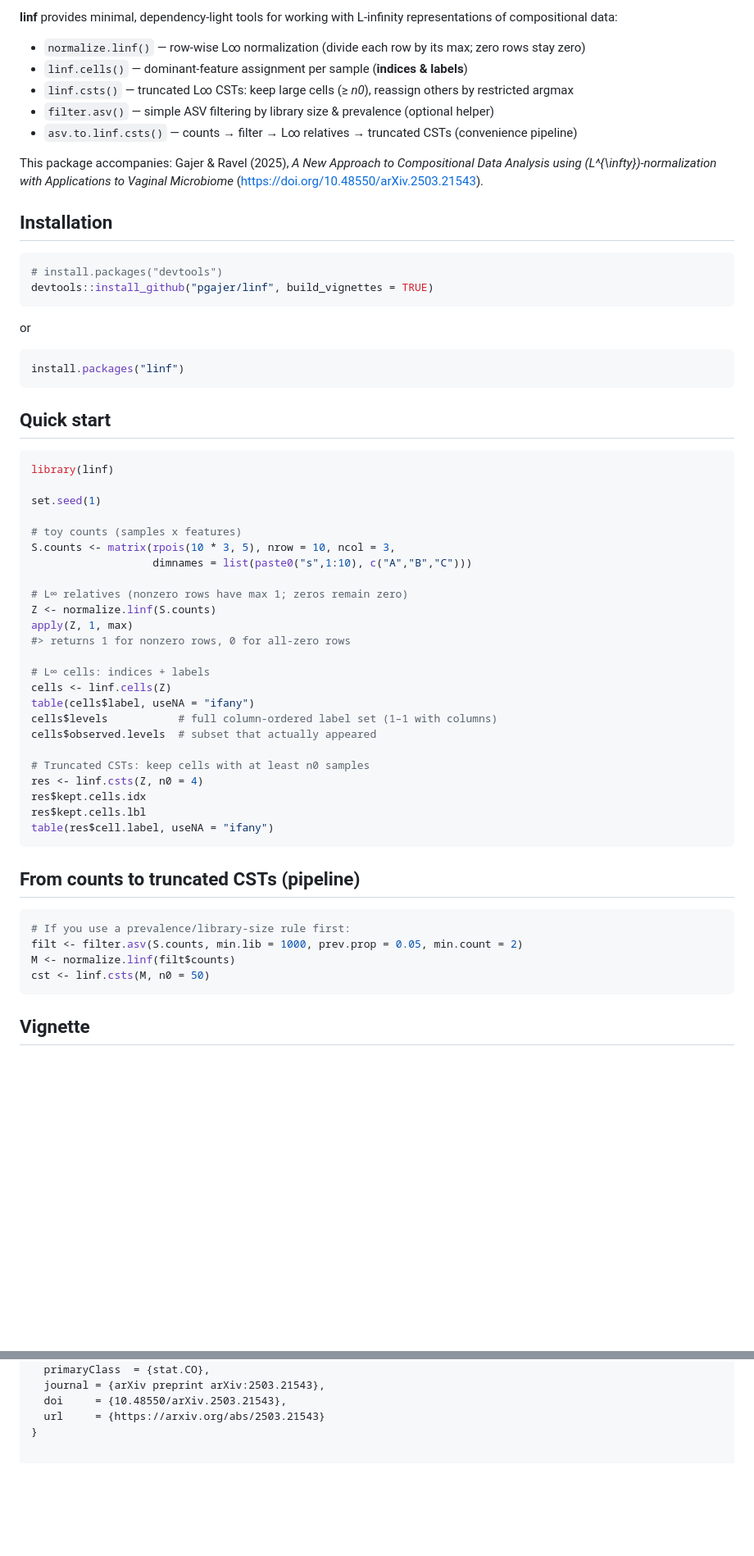
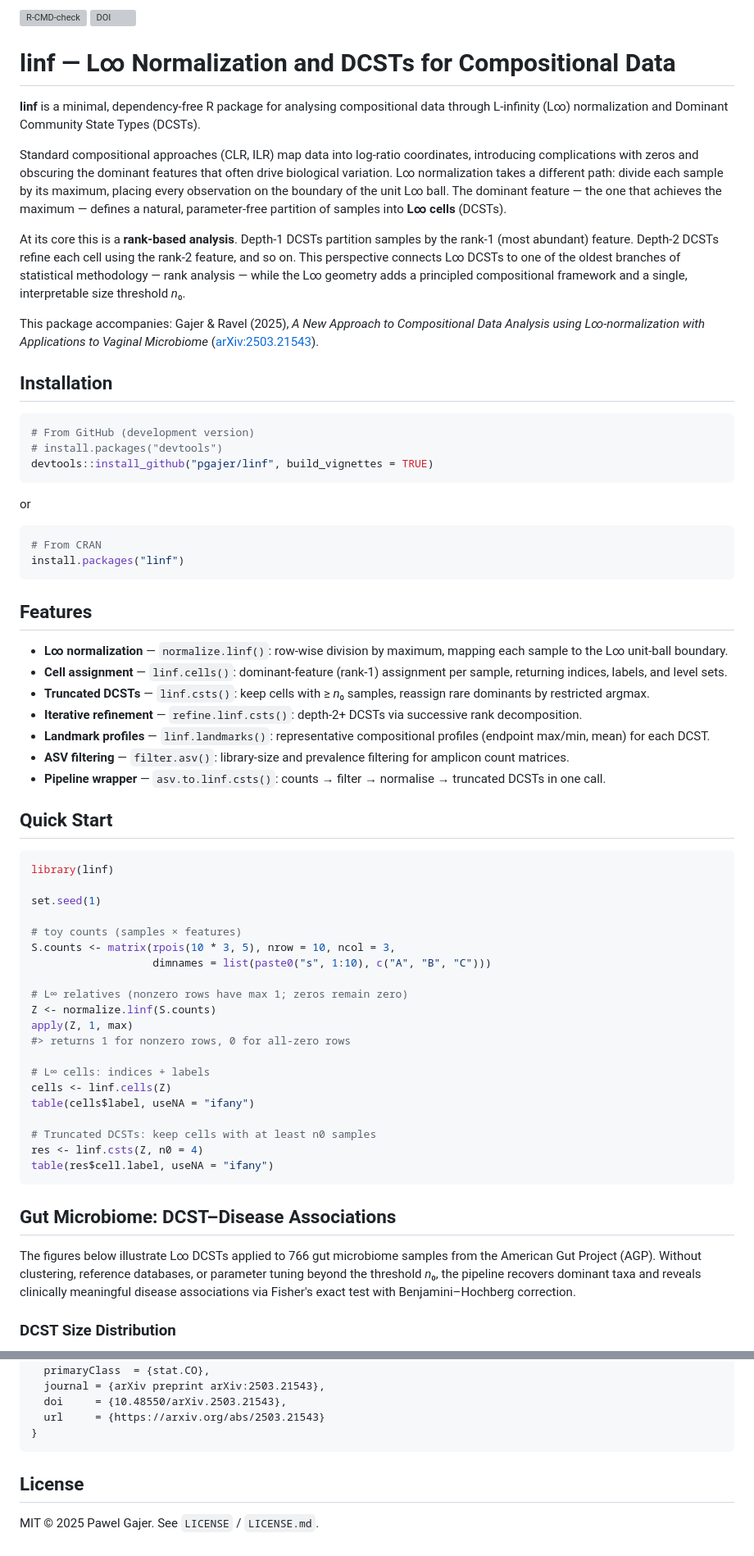
Before and after one commit to pgajer/linf, a Markdown page: README.md, 2 parts joined by grey strips. Shown: that part at 82% size. Drawn GitHub-style; blank space fills up the shorter version; grey boxes are pictures that could not be loaded.

````diff
--- a/README.md
+++ b/README.md
@@ -2,17 +2,40 @@
 
-**linf** provides minimal, dependency-light tools for working with L-infinity representations of compositional data:
+<!-- badges: start -->
 
-- `normalize.linf()` — row-wise L∞ normalization (divide each row by its max; zero rows stay zero)
-- `linf.cells()` — dominant-feature assignment per sample (**indices & labels**)
-- `linf.csts()` — truncated L∞ CSTs: keep large cells (≥ *n0*), reassign others by restricted argmax
-- `filter.asv()` — simple ASV filtering by library size & prevalence (optional helper)
-- `asv.to.linf.csts()` — counts → filter → L∞ relatives → truncated CSTs (convenience pipeline)
+[![R-CMD-check](https://github.com/pgajer/linf/actions/workflows/R-CMD-check.yaml/badge.svg)](https://github.com/pgajer/linf/actions/workflows/R-CMD-check.yaml)
+[![DOI](https://zenodo.org/badge/DOI/10.48550/arXiv.2503.21543.svg)](https://doi.org/10.48550/arXiv.2503.21543)
+<!-- badges: end -->
 
-This package accompanies: Gajer & Ravel (2025), *A New Approach to Compositional Data Analysis using \(L^{\infty}\)-normalization with Applications to Vaginal Microbiome* (https://doi.org/10.48550/arXiv.2503.21543).
+# linf — L∞ Normalization and DCSTs for Compositional Data
+
+**linf** is a minimal, dependency-free R package for analysing compositional
+data through L-infinity (L∞) normalization and Dominant Community State
+Types (DCSTs).
+
+Standard compositional approaches (CLR, ILR) map data into log-ratio
+coordinates, introducing complications with zeros and obscuring the
+dominant features that often drive biological variation. L∞ normalization
+takes a different path: divide each sample by its maximum, placing every
+observation on the boundary of the unit L∞ ball. The dominant feature —
+the one that achieves the maximum — defines a natural, parameter-free
+partition of samples into **L∞ cells** (DCSTs).
+
+At its core this is a **rank-based analysis**. Depth-1 DCSTs partition
+samples by the rank-1 (most abundant) feature. Depth-2 DCSTs refine each
+cell using the rank-2 feature, and so on. This perspective connects L∞
+DCSTs to one of the oldest branches of statistical methodology — rank
+analysis — while the L∞ geometry adds a principled compositional
+framework and a single, interpretable size threshold *n*₀.
+
+This package accompanies: Gajer & Ravel (2025), *A New Approach to
+Compositional Data Analysis using L∞-normalization with Applications to
+Vaginal Microbiome*
+([arXiv:2503.21543](https://doi.org/10.48550/arXiv.2503.21543)).
 
 ## Installation
 
-```r
+``` r
+# From GitHub (development version)
 # install.packages("devtools")
 devtools::install_github("pgajer/linf", build_vignettes = TRUE)
 ```
@@ -20,19 +43,37 @@ devtools::install_github("pgajer/linf", build_vignettes = TRUE)
 or
 
 ``` r
+# From CRAN
 install.packages("linf")
 ```
 
-## Quick start
+## Features
+
+- **L∞ normalization** — `normalize.linf()`: row-wise division by
+  maximum, mapping each sample to the L∞ unit-ball boundary.
+- **Cell assignment** — `linf.cells()`: dominant-feature (rank-1)
+  assignment per sample, returning indices, labels, and level sets.
+- **Truncated DCSTs** — `linf.csts()`: keep cells with ≥ *n*₀ samples,
+  reassign rare dominants by restricted argmax.
+- **Iterative refinement** — `refine.linf.csts()`: depth-2+ DCSTs via
+  successive rank decomposition.
+- **Landmark profiles** — `linf.landmarks()`: representative
+  compositional profiles (endpoint max/min, mean) for each DCST.
+- **ASV filtering** — `filter.asv()`: library-size and prevalence
+  filtering for amplicon count matrices.
+- **Pipeline wrapper** — `asv.to.linf.csts()`: counts → filter →
+  normalise → truncated DCSTs in one call.
+
+## Quick Start
 
 ``` r
 library(linf)
 
 set.seed(1)
 
-# toy counts (samples x features)
+# toy counts (samples × features)
 S.counts <- matrix(rpois(10 * 3, 5), nrow = 10, ncol = 3,
-                   dimnames = list(paste0("s",1:10), c("A","B","C")))
+                   dimnames = list(paste0("s", 1:10), c("A", "B", "C")))
 
 # L∞ relatives (nonzero rows have max 1; zeros remain zero)
 Z <- normalize.linf(S.counts)
@@ -42,24 +83,19 @@ apply(Z, 1, max)
 # L∞ cells: indices + labels
 cells <- linf.cells(Z)
 table(cells$label, useNA = "ifany")
-cells$levels           # full column-ordered label set (1–1 with columns)
-cells$observed.levels  # subset that actually appeared
 
-# Truncated CSTs: keep cells with at least n0 samples
+# Truncated DCSTs: keep cells with at least n0 samples
 res <- linf.csts(Z, n0 = 4)
-res$kept.cells.idx
-res$kept.cells.lbl
 table(res$cell.label, useNA = "ifany")
 ```
 
-## From counts to truncated CSTs (pipeline)
+## Gut Microbiome: DCST–Disease Associations
 
-``` r
-# If you use a prevalence/library-size rule first:
-filt <- filter.asv(S.counts, min.lib = 1000, prev.prop = 0.05, min.count = 2)
-M <- normalize.linf(filt$counts)
-cst <- linf.csts(M, n0 = 50)
-```
+The figures below illustrate L∞ DCSTs applied to 766 gut microbiome
+samples from the American Gut Project (AGP). Without clustering,
+reference databases, or parameter tuning beyond the threshold *n*₀, the
+pipeline recovers dominant taxa and reveals clinically meaningful disease
+associations via Fisher's exact test with Benjamini–Hochberg correction.
 
-## Vignette
+### DCST Size Distribution
 
@@ -103,3 +172,8 @@ Gajer, P., & Ravel, J. (2025). *A New Approach to Compositional Data Analysis us
   doi     = {10.48550/arXiv.2503.21543},
   url     = {https://arxiv.org/abs/2503.21543}
 }
+```
+
+## License
+
+MIT © 2025 Pawel Gajer. See `LICENSE` / `LICENSE.md`.
````
Also changed, not shown: other parts of README.md (+49 -16 lines), man/figures/readme-dcst-barplot.png (added), man/figures/readme-dcst-disease-heatmap.png (added), 16 other files.
